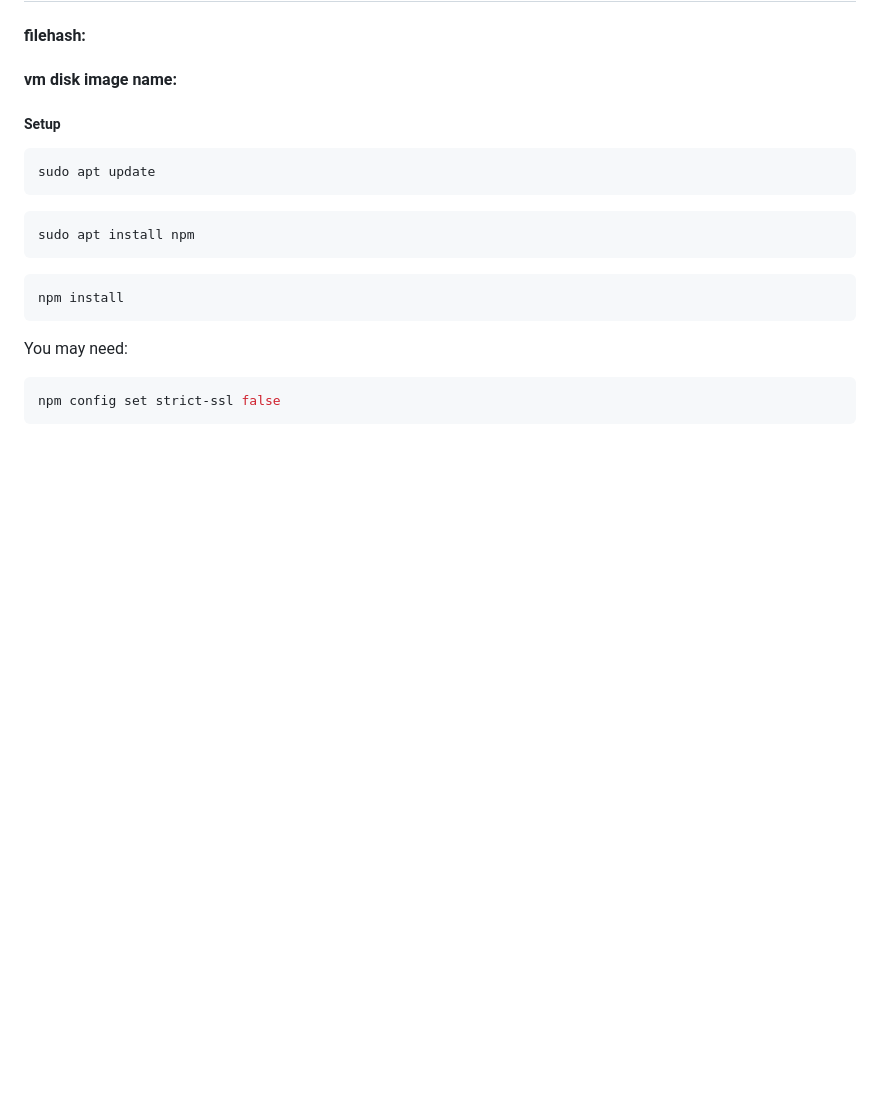
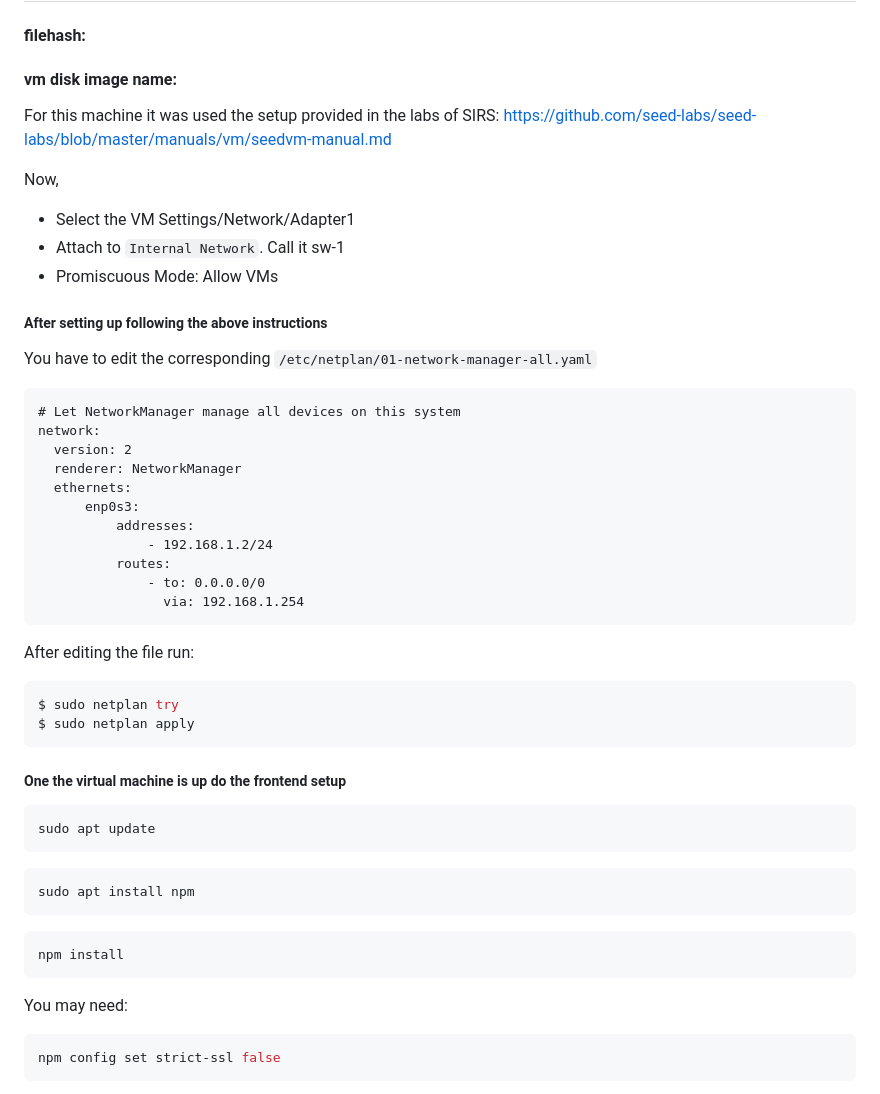
Before and after one commit to RuiDGPires/SIRS, a Markdown page: README.md, the part around one of its changes. Drawn GitHub-style; blank space fills up the shorter version.

````diff
--- a/README.md
+++ b/README.md
@@ -142,7 +207,40 @@ Usar a pass: **sirsebuefixe**
 ## SetUp VM4 - Frontend
 #### filehash:
 #### vm disk image name:
-##### Setup
+For this machine it was used the setup provided in the labs of SIRS:
+https://github.com/seed-labs/seed-labs/blob/master/manuals/vm/seedvm-manual.md
+
+Now,
+- Select the VM Settings/Network/Adapter1
+- Attach to `Internal Network`. Call it sw-1
+- Promiscuous Mode: Allow VMs
+
+##### After setting up following the above instructions
+
+You have to edit the corresponding `/etc/netplan/01-network-manager-all.yaml`
+
+```
+# Let NetworkManager manage all devices on this system
+network:
+  version: 2
+  renderer: NetworkManager
+  ethernets:
+      enp0s3:
+          addresses:
+              - 192.168.1.2/24
+          routes:
+              - to: 0.0.0.0/0
+                via: 192.168.1.254
+```
+
+After editing the file run:
+
+```bash
+$ sudo netplan try
+$ sudo netplan apply
+```
+
+##### One the virtual machine is up do the frontend setup
 
 ```sh
 sudo apt update
````
Also changed, not shown: other parts of README.md (+65 -0 lines).
